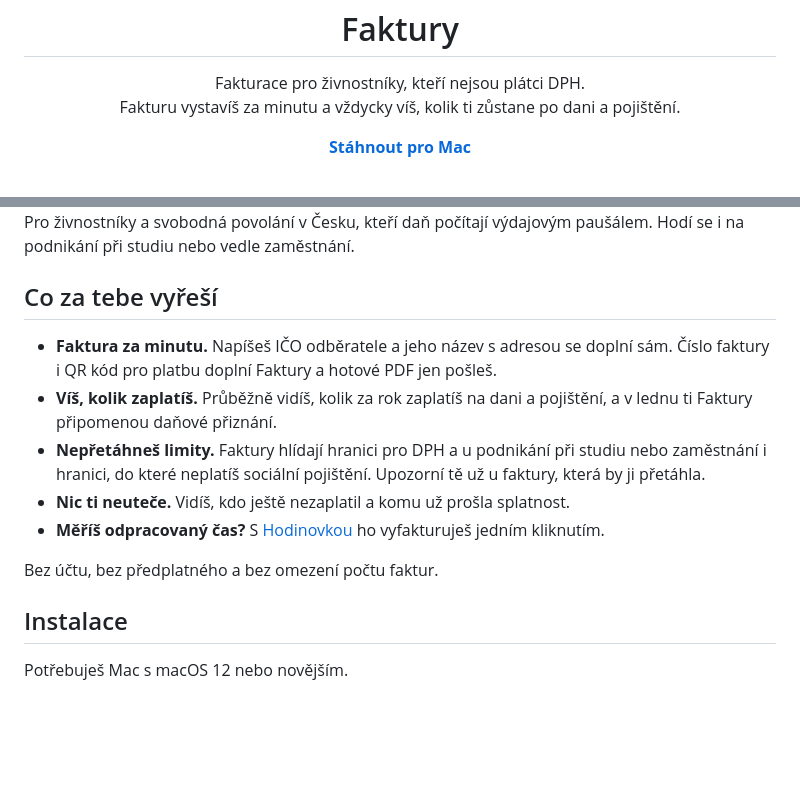
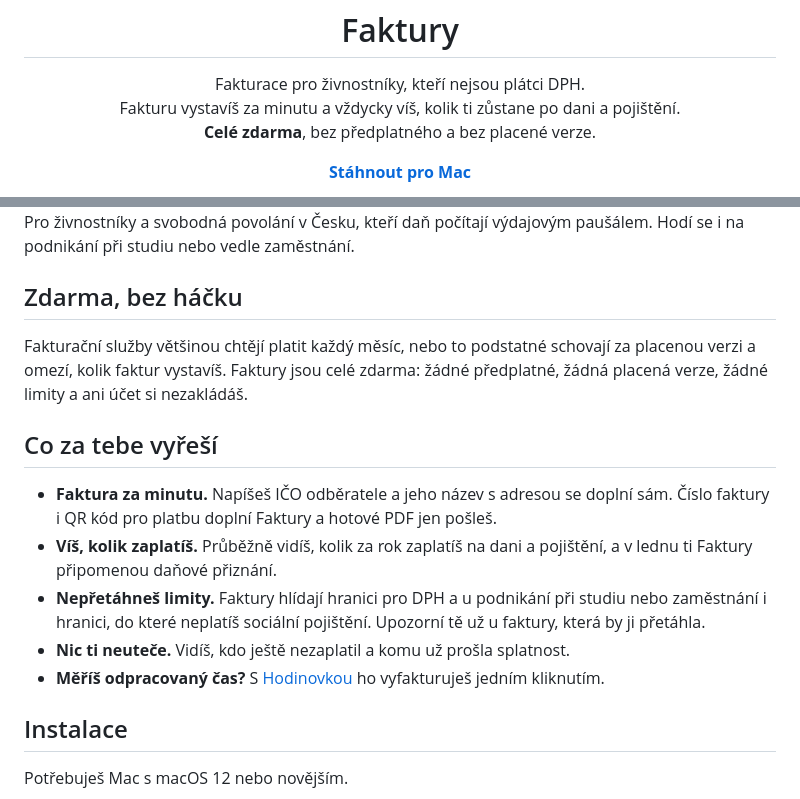
Before and after one commit to davidmalasek/faktury, a Markdown page: README.md, 2 parts joined by grey strips. GitHub-like rendering; blank space fills up the shorter version.

Commit message:
README: hned na začátku, že je všechno zdarma
Co-Authored-By: Claude Opus 5.5 <noreply@anthropic.com>
Claude-Session: https://claude.ai/code/session_01Mr1PTLGQKeRv7S7hFHn35f

```diff
--- a/README.md
+++ b/README.md
@@ -6,7 +6,8 @@
 
 <p align="center">
   Fakturace pro živnostníky, kteří nejsou plátci DPH.<br>
-  Fakturu vystavíš za minutu a vždycky víš, kolik ti zůstane po dani a pojištění.
+  Fakturu vystavíš za minutu a vždycky víš, kolik ti zůstane po dani a pojištění.<br>
+  <b>Celé zdarma</b>, bez předplatného a bez placené verze.
 </p>
 
 <p align="center">
@@ -20,6 +21,11 @@
 
 Pro živnostníky a svobodná povolání v Česku, kteří daň počítají výdajovým paušálem. Hodí se i na podnikání při studiu nebo vedle zaměstnání.
 
+## Zdarma, bez háčku
+
+Fakturační služby většinou chtějí platit každý měsíc, nebo to podstatné schovají za placenou verzi a omezí, kolik faktur vystavíš.
+Faktury jsou celé zdarma: žádné předplatné, žádná placená verze, žádné limity a ani účet si nezakládáš.
+
 ## Co za tebe vyřeší
 
 - **Faktura za minutu.** Napíšeš IČO odběratele a jeho název s adresou se doplní sám. Číslo faktury i QR kód pro platbu doplní Faktury a hotové PDF jen pošleš.
@@ -27,8 +33,6 @@ Pro živnostníky a svobodná povolání v Česku, kteří daň počítají výd
 - **Nepřetáhneš limity.** Faktury hlídají hranici pro DPH a u podnikání při studiu nebo zaměstnání i hranici, do které neplatíš sociální pojištění. Upozorní tě už u faktury, která by ji přetáhla.
 - **Nic ti neuteče.** Vidíš, kdo ještě nezaplatil a komu už prošla splatnost.
 - **Měříš odpracovaný čas?** S [Hodinovkou](https://github.com/davidmalasek/hodinovka) ho vyfakturuješ jedním kliknutím.
-
-Bez účtu, bez předplatného a bez omezení počtu faktur.
 
 ## Instalace
 
```
Also changed, not shown: docs/styl.md (+1 -1 lines).
